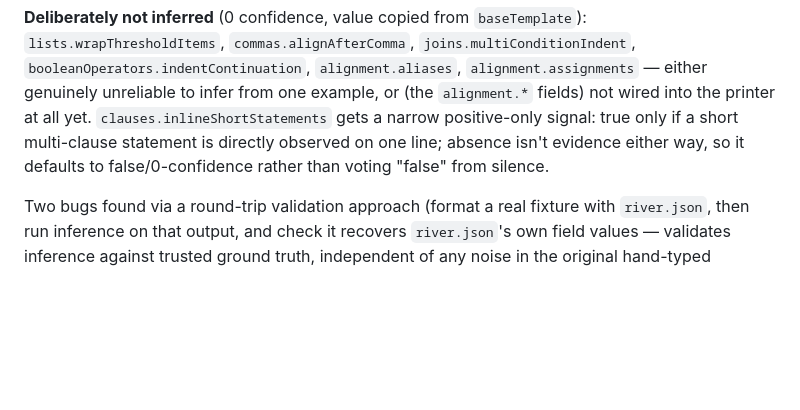
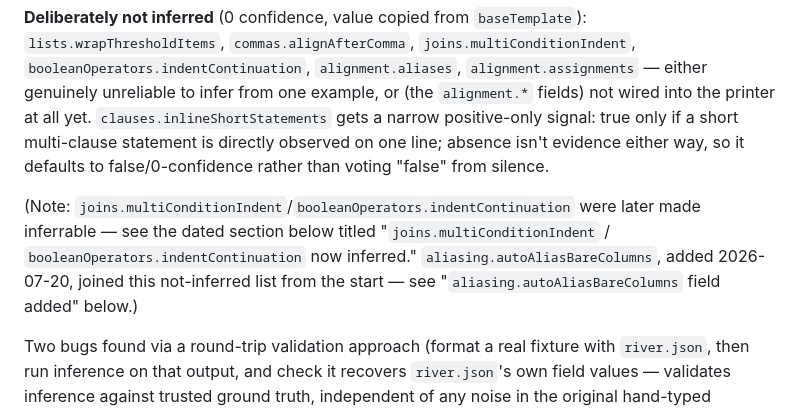
Before and after one commit to alemontoya/sql-formatter, a Markdown page: HANDOFF.md, the part around one of its changes. Rendered like a GitHub page; blank space fills up the shorter version.

```diff
--- a/HANDOFF.md
+++ b/HANDOFF.md
@@ -784,6 +784,13 @@ signal: true only if a short multi-clause statement is directly observed on
 one line; absence isn't evidence either way, so it defaults to
 false/0-confidence rather than voting "false" from silence.
 
+(Note: `joins.multiConditionIndent`/`booleanOperators.indentContinuation`
+were later made inferrable — see the dated section below titled
+"`joins.multiConditionIndent` / `booleanOperators.indentContinuation` now
+inferred." `aliasing.autoAliasBareColumns`, added 2026-07-20, joined this
+not-inferred list from the start — see "`aliasing.autoAliasBareColumns`
+field added" below.)
+
 Two bugs found via a round-trip validation approach (format a real fixture
 with `river.json`, then run inference on that output, and check it recovers
 `river.json`'s own field values — validates inference against trusted
```
Also changed, not shown: other parts of HANDOFF.md (+60 -0 lines).
